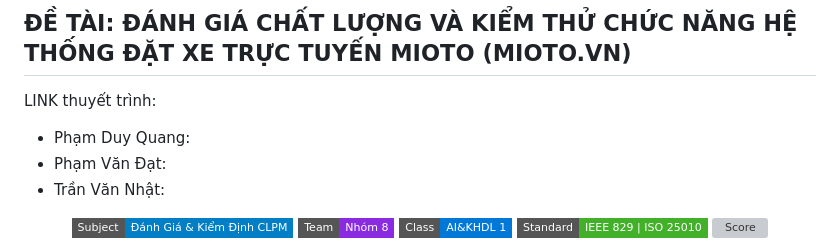
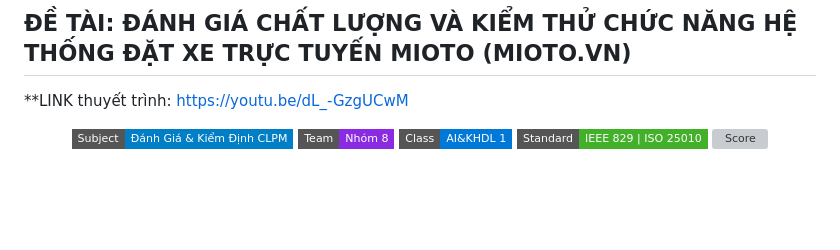
Before and after one commit to PhamQuang138/DGKTPM, a Markdown page: README.md, the part around the change. GitHub-like rendering; badges without logos; blank space fills up the shorter version; grey boxes are pictures that could not be loaded.

```diff
--- a/README.md
+++ b/README.md
@@ -1,9 +1,7 @@
 # BÁO CÁO BÀI TẬP LỚN MÔN: ĐÁNH GIÁ VÀ KIỂM ĐỊNH CHẤT LƯỢNG PHẦN MỀM
 ## ĐỀ TÀI: ĐÁNH GIÁ CHẤT LƯỢNG VÀ KIỂM THỬ CHỨC NĂNG HỆ THỐNG ĐẶT XE TRỰC TUYẾN MIOTO (MIOTO.VN)
-LINK thuyết trình:
-- Phạm Duy Quang:
-- Phạm Văn Đạt:
-- Trần Văn Nhật:
+**LINK thuyết trình: https://youtu.be/dL_-GzgUCwM
+
 <p align="center">
   <img src="https://img.shields.io/badge/Subject-Đánh_Giá_&_Kiểm_Định_CLPM-blue?style=flat-square" alt="Subject" />
   <img src="https://img.shields.io/badge/Team-Nhóm_8-8A2BE2?style=flat-square" alt="Team 8" />
```
